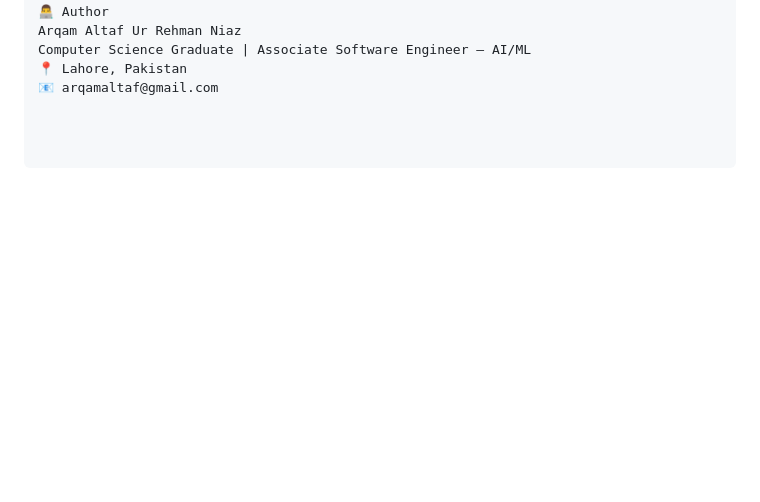
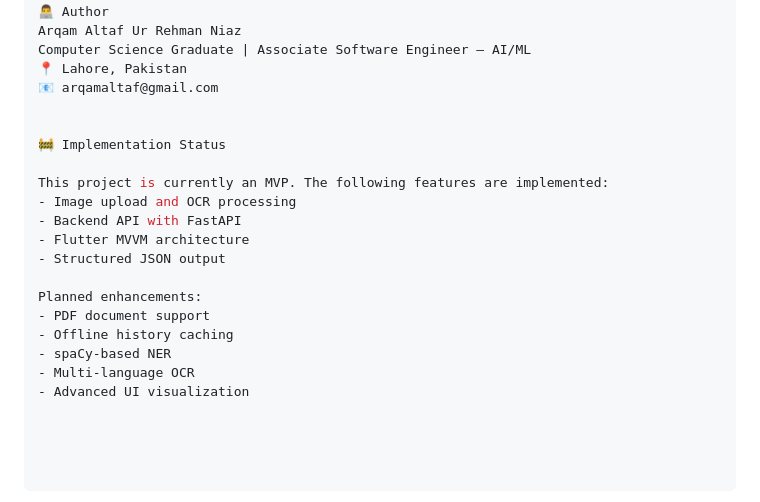
Before and after one commit to arqam001/smart-doc-scanner, a Markdown page: README.md, the part around the change. Rendered like a GitHub page; blank space fills up the shorter version.

```diff
--- a/README.md
+++ b/README.md
@@ -146,3 +146,19 @@ Arqam Altaf Ur Rehman Niaz
 Computer Science Graduate | Associate Software Engineer – AI/ML
 📍 Lahore, Pakistan
 📧 arqamaltaf@gmail.com
+
+
+🚧 Implementation Status
+
+This project is currently an MVP. The following features are implemented:
+- Image upload and OCR processing
+- Backend API with FastAPI
+- Flutter MVVM architecture
+- Structured JSON output
+
+Planned enhancements:
+- PDF document support
+- Offline history caching
+- spaCy-based NER
+- Multi-language OCR
+- Advanced UI visualization
```
